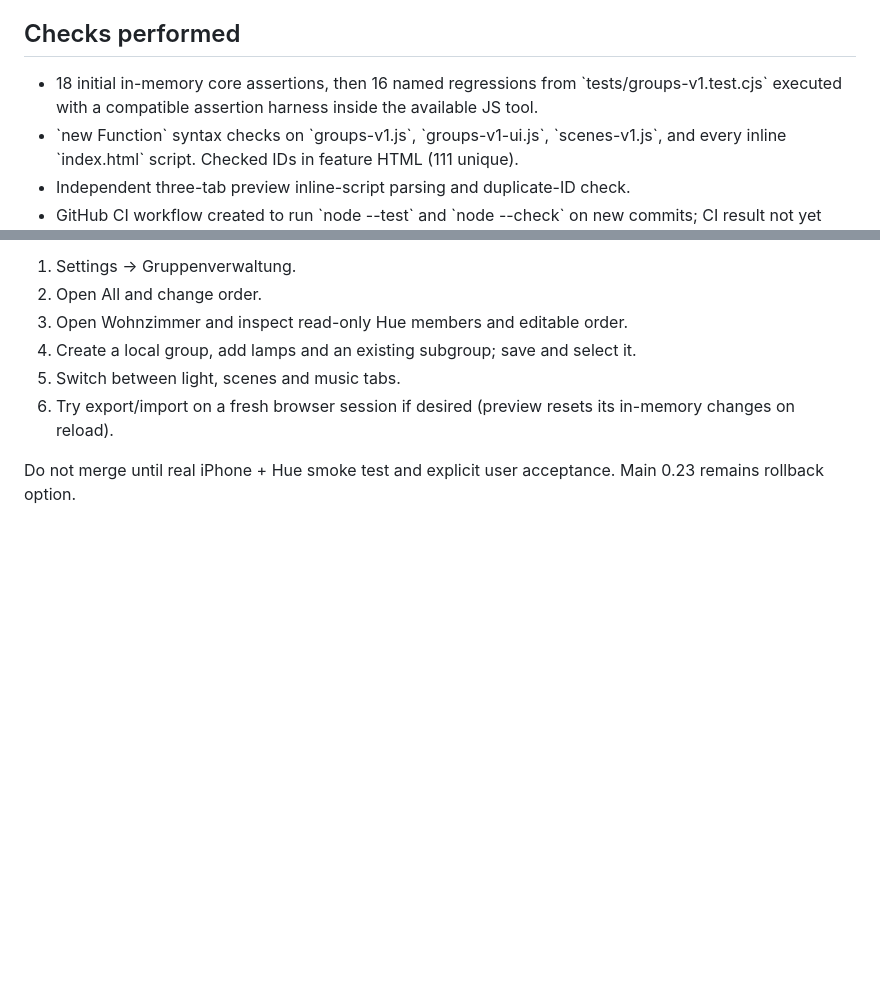
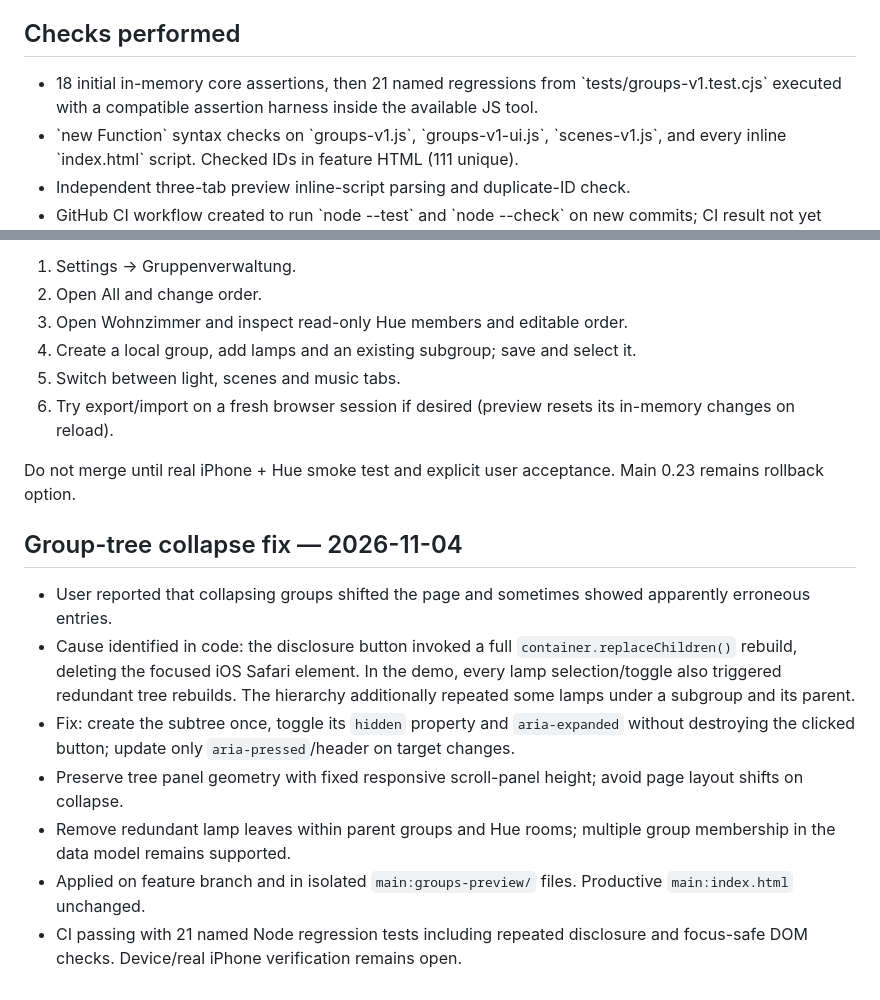
Before and after one commit to leonvalmeida-cyber/luma-control, a Markdown page: docs/GROUPS_V1_IMPLEMENTATION.md, 2 parts joined by grey strips. GitHub-like rendering; blank space fills up the shorter version.

Commit message:
Document focus-stable expandable tree fix and 21 regression tests

```diff
--- a/docs/GROUPS_V1_IMPLEMENTATION.md
+++ b/docs/GROUPS_V1_IMPLEMENTATION.md
@@ -40,7 +40,7 @@ Reason: the previously approved 48-scene library and its fixes already exist in
 - Music audio analysis and transport loops, scene catalogue and existing bridge credentials were not rewritten.
 
 ## Checks performed
-- 18 initial in-memory core assertions, then 16 named regressions from \`tests/groups-v1.test.cjs\` executed with a compatible assertion harness inside the available JS tool.
+- 18 initial in-memory core assertions, then 21 named regressions from \`tests/groups-v1.test.cjs\` executed with a compatible assertion harness inside the available JS tool.
 - \`new Function\` syntax checks on \`groups-v1.js\`, \`groups-v1-ui.js\`, \`scenes-v1.js\`, and every inline \`index.html\` script. Checked IDs in feature HTML (111 unique).
 - Independent three-tab preview inline-script parsing and duplicate-ID check.
 - GitHub CI workflow created to run \`node --test\` and \`node --check\` on new commits; CI result not yet confirmed.
@@ -67,3 +67,12 @@ Test using demo data (not real lights):
 6. Try export/import on a fresh browser session if desired (preview resets its in-memory changes on reload).
 
 Do not merge until real iPhone + Hue smoke test and explicit user acceptance. Main 0.23 remains rollback option.
+
+## Group-tree collapse fix — 2026-11-04
+- User reported that collapsing groups shifted the page and sometimes showed apparently erroneous entries.
+- Cause identified in code: the disclosure button invoked a full `container.replaceChildren()` rebuild, deleting the focused iOS Safari element. In the demo, every lamp selection/toggle also triggered redundant tree rebuilds. The hierarchy additionally repeated some lamps under a subgroup and its parent.
+- Fix: create the subtree once, toggle its `hidden` property and `aria-expanded` without destroying the clicked button; update only `aria-pressed`/header on target changes.
+- Preserve tree panel geometry with fixed responsive scroll-panel height; avoid page layout shifts on collapse.
+- Remove redundant lamp leaves within parent groups and Hue rooms; multiple group membership in the data model remains supported.
+- Applied on feature branch and in isolated `main:groups-preview/` files. Productive `main:index.html` unchanged.
+- CI passing with 21 named Node regression tests including repeated disclosure and focus-safe DOM checks. Device/real iPhone verification remains open.
```
